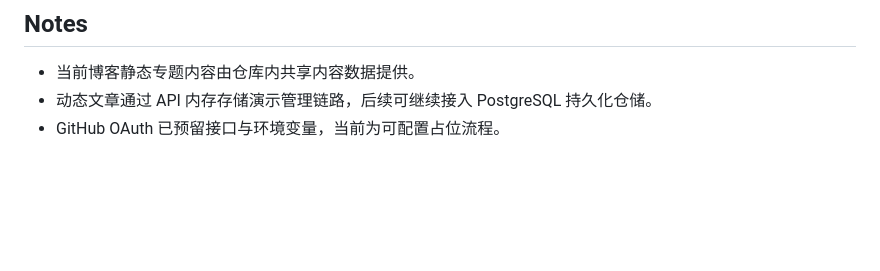
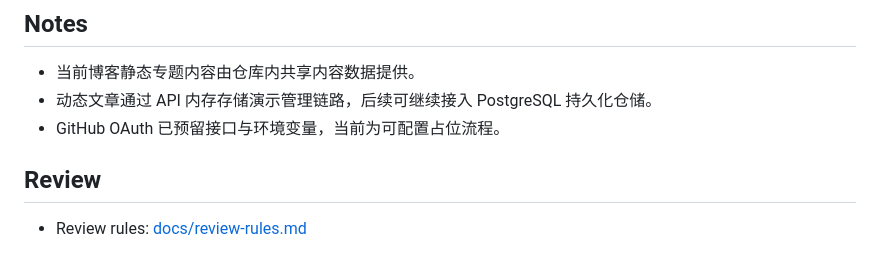
Before and after one commit to remixu1994/devfolio-blog, a Markdown page: README.md, the part around the change. GitHub-like rendering; blank space fills up the shorter version.

Commit message:
docs: add repository review rules

```diff
--- a/README.md
+++ b/README.md
@@ -166,3 +166,6 @@ npm run build
 - 当前博客静态专题内容由仓库内共享内容数据提供。
 - 动态文章通过 API 内存存储演示管理链路，后续可继续接入 PostgreSQL 持久化仓储。
 - GitHub OAuth 已预留接口与环境变量，当前为可配置占位流程。
+## Review
+
+- Review rules: [docs/review-rules.md](docs/review-rules.md)
```
Also changed, not shown: docs/review-rules.md (added, +140 -0 lines).
